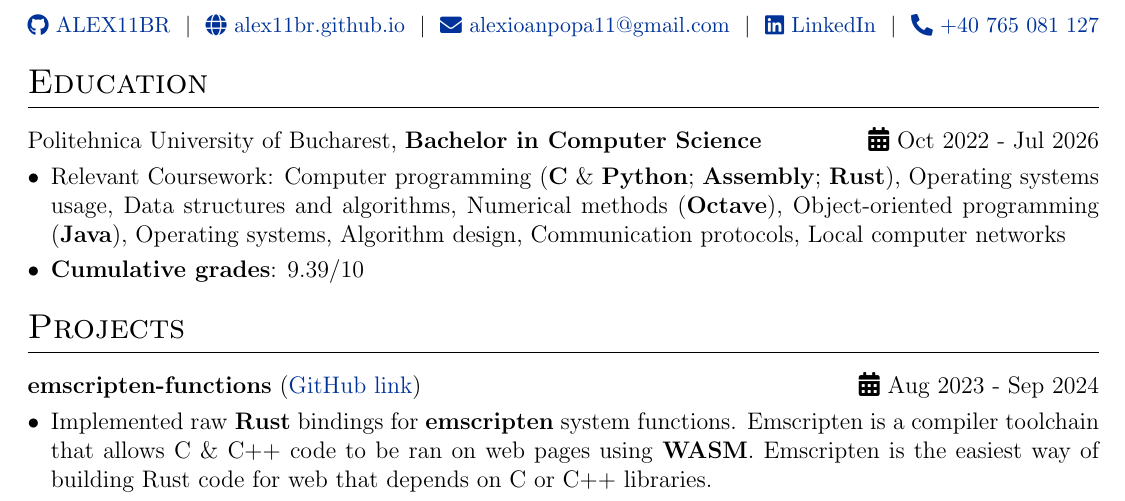
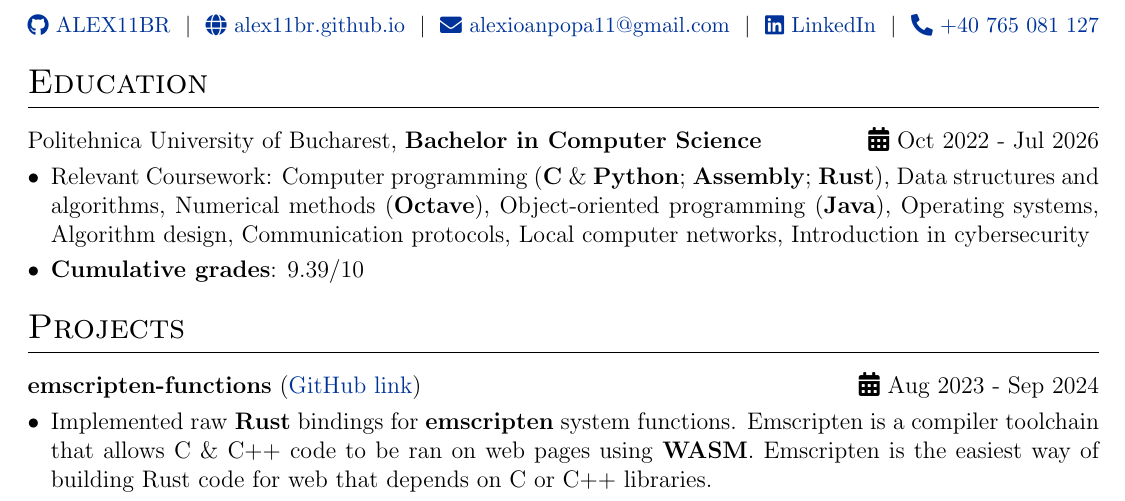
Before and after one commit to ALEX11BR/alex11br.github.io, a LaTeX CV (resume/resume.tex): part of the page, cut so that both start at the same text. Compiled offline with pdfLaTeX.

Commit message:
deploy: cb0c0d9ae1b2eb7014aadad93369671ec2b3611a

```diff
--- a/resume/resume.tex
+++ b/resume/resume.tex
@@ -138,7 +138,7 @@ Politehnica University of Bucharest, \textbf{Bachelor in Computer Science} & \hf
 \multicolumn{2}{@{}X@{}}{
     \begin{minipage}[t]{\linewidth}
         \begin{itemize}[nosep,after=\strut, leftmargin=1em, itemsep=3pt]
-            \item Relevant Coursework: Computer programming (\textbf{C} \& \textbf{Python}; \textbf{Assembly}; \textbf{Rust}), Operating systems usage, Data structures and algorithms, Numerical methods (\textbf{Octave}), Object-oriented programming (\textbf{Java}), Operating systems, Algorithm design, Communication protocols, Local computer networks
+            \item Relevant Coursework: Computer programming (\textbf{C} \& \textbf{Python}; \textbf{Assembly}; \textbf{Rust}), Data structures and algorithms, Numerical methods (\textbf{Octave}), Object-oriented programming (\textbf{Java}), Operating systems, Algorithm design, Communication protocols, Local computer networks, Introduction in cybersecurity
             \item \textbf{Cumulative grades}: 9.39/10
         \end{itemize}
     \end{minipage}
```
Also changed, not shown: resume/resume.pdf, resume/resume.tex (2 more changed lines).
